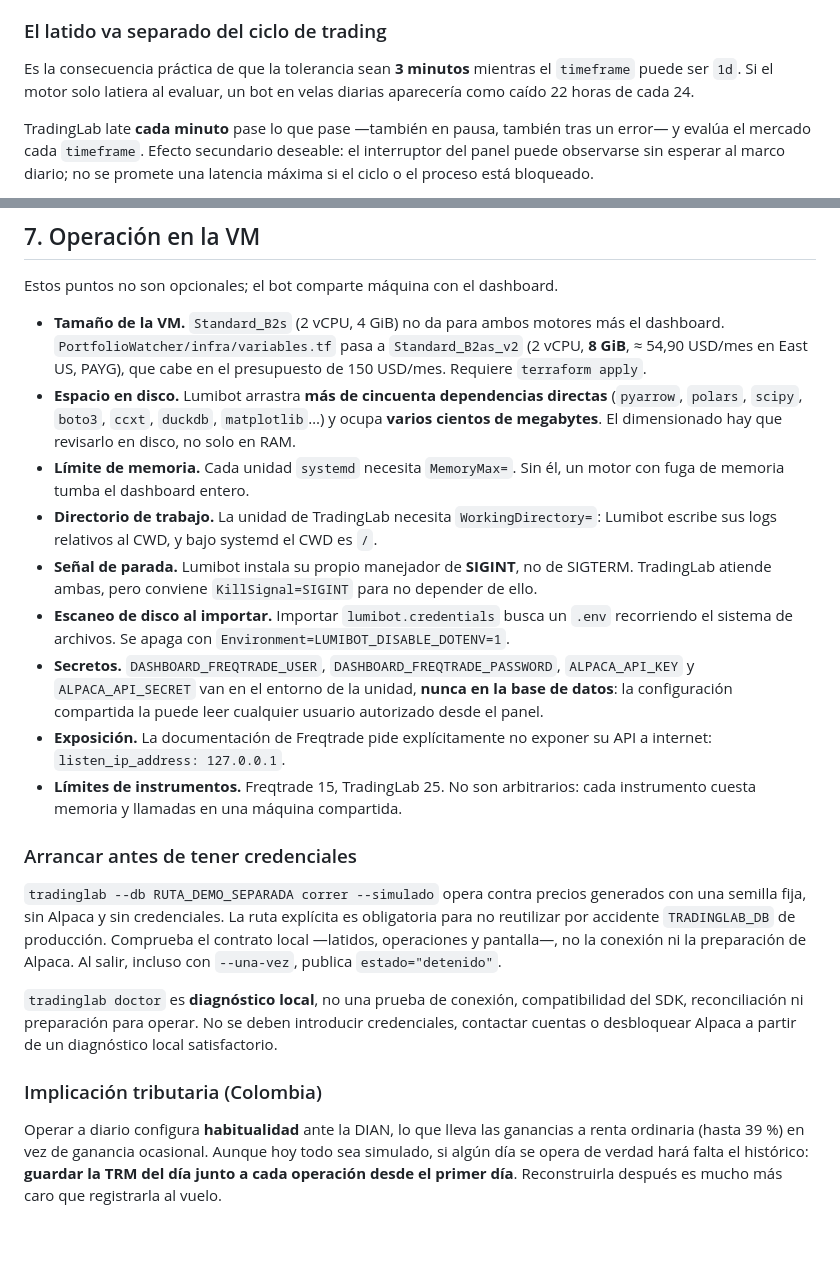
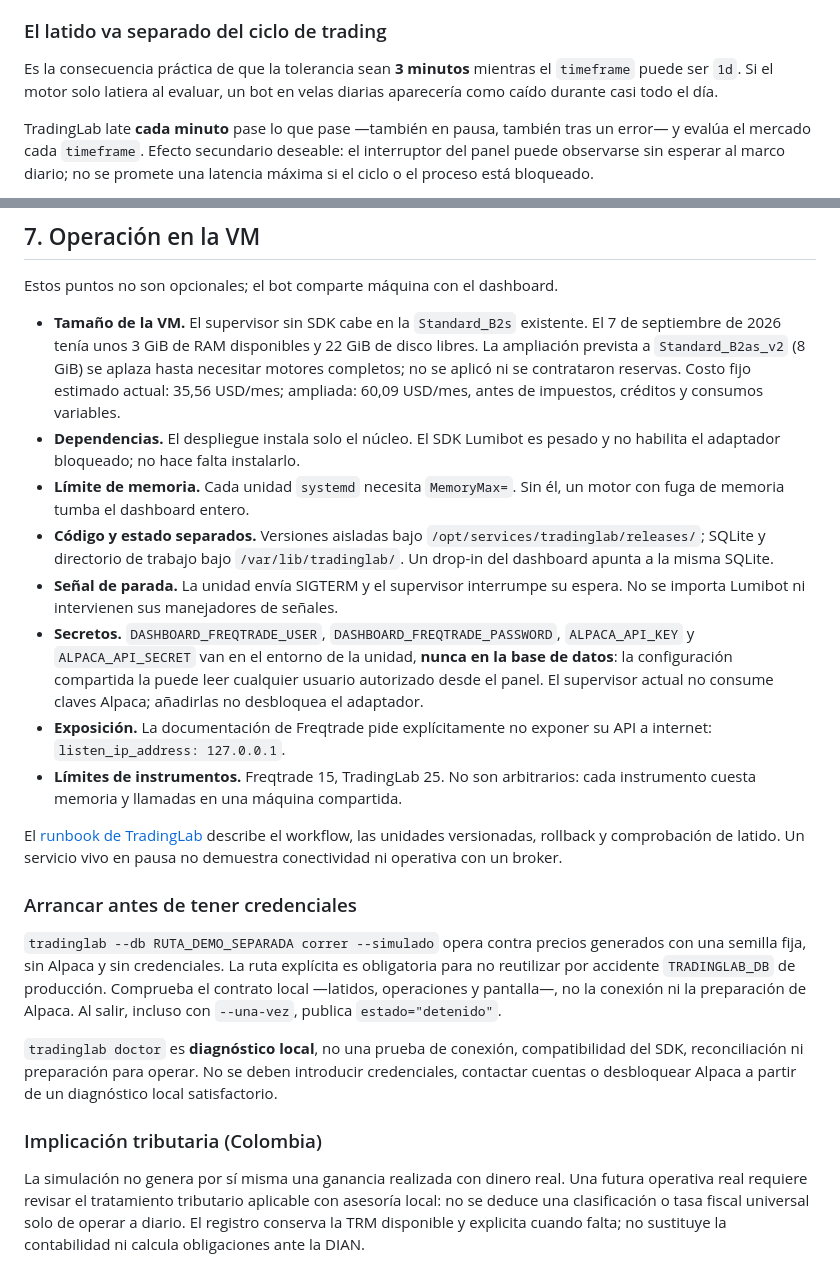
Before and after one commit to nicolasdcubillos/Homelab, a Markdown page: HomelabFrontend/docs/trading.md, 2 parts joined by grey strips. GitHub-like rendering; blank space fills up the shorter version.

Commit message:
Actualiza el runbook al despliegue sin SDK y precisa limites fiscales
Co-authored-by: Copilot App <223556219+Copilot@users.noreply.github.com>

```diff
--- a/HomelabFrontend/docs/trading.md
+++ b/HomelabFrontend/docs/trading.md
@@ -228,7 +228,7 @@ sin ningún error visible que explicara por qué.
 
 Es la consecuencia práctica de que la tolerancia sean **3 minutos** mientras el
 `timeframe` puede ser `1d`. Si el motor solo latiera al evaluar, un bot en velas
-diarias aparecería como caído 22 horas de cada 24.
+diarias aparecería como caído durante casi todo el día.
 
 TradingLab late **cada minuto** pase lo que pase —también en pausa, también tras
 un error— y evalúa el mercado cada `timeframe`. Efecto secundario deseable: el
@@ -301,32 +301,34 @@ SQLite escrita por `AlmacenEstado`, no solo una copia manual del esquema.
 
 Estos puntos no son opcionales; el bot comparte máquina con el dashboard.
 
-- **Tamaño de la VM.** `Standard_B2s` (2 vCPU, 4 GiB) no da para ambos motores
-  más el dashboard. `PortfolioWatcher/infra/variables.tf` pasa a
-  `Standard_B2as_v2` (2 vCPU, **8 GiB**, ≈ 54,90 USD/mes en East US, PAYG),
-  que cabe en el presupuesto de 150 USD/mes. Requiere `terraform apply`.
-- **Espacio en disco.** Lumibot arrastra **más de cincuenta dependencias
-  directas** (`pyarrow`, `polars`, `scipy`, `boto3`, `ccxt`, `duckdb`,
-  `matplotlib`…) y ocupa **varios cientos de megabytes**. El dimensionado hay que
-  revisarlo en disco, no solo en RAM.
+- **Tamaño de la VM.** El supervisor sin SDK cabe en la `Standard_B2s`
+  existente. El 7 de septiembre de 2026 tenía unos 3 GiB de RAM disponibles y
+  22 GiB de disco libres. La ampliación prevista a `Standard_B2as_v2` (8 GiB)
+  se aplaza hasta necesitar motores completos; no se aplicó ni se contrataron
+  reservas. Costo fijo estimado actual: 35,56 USD/mes; ampliada: 60,09 USD/mes,
+  antes de impuestos, créditos y consumos variables.
+- **Dependencias.** El despliegue instala solo el núcleo. El SDK Lumibot es
+  pesado y no habilita el adaptador bloqueado; no hace falta instalarlo.
 - **Límite de memoria.** Cada unidad `systemd` necesita `MemoryMax=`. Sin él, un
   motor con fuga de memoria tumba el dashboard entero.
-- **Directorio de trabajo.** La unidad de TradingLab necesita `WorkingDirectory=`:
-  Lumibot escribe sus logs relativos al CWD, y bajo systemd el CWD es `/`.
-- **Señal de parada.** Lumibot instala su propio manejador de **SIGINT**, no de
-  SIGTERM. TradingLab atiende ambas, pero conviene `KillSignal=SIGINT` para no
-  depender de ello.
-- **Escaneo de disco al importar.** Importar `lumibot.credentials` busca un
-  `.env` recorriendo el sistema de archivos. Se apaga con
-  `Environment=LUMIBOT_DISABLE_DOTENV=1`.
+- **Código y estado separados.** Versiones aisladas bajo
+  `/opt/services/tradinglab/releases/`; SQLite y directorio de trabajo bajo
+  `/var/lib/tradinglab/`. Un drop-in del dashboard apunta a la misma SQLite.
+- **Señal de parada.** La unidad envía SIGTERM y el supervisor interrumpe su
+  espera. No se importa Lumibot ni intervienen sus manejadores de señales.
 - **Secretos.** `DASHBOARD_FREQTRADE_USER`, `DASHBOARD_FREQTRADE_PASSWORD`,
   `ALPACA_API_KEY` y `ALPACA_API_SECRET` van en el entorno de la unidad, **nunca
   en la base de datos**: la configuración compartida la puede leer cualquier
-  usuario autorizado desde el panel.
+  usuario autorizado desde el panel. El supervisor actual no consume claves
+  Alpaca; añadirlas no desbloquea el adaptador.
 - **Exposición.** La documentación de Freqtrade pide explícitamente no exponer
   su API a internet: `listen_ip_address: 127.0.0.1`.
 - **Límites de instrumentos.** Freqtrade 15, TradingLab 25. No son arbitrarios:
   cada instrumento cuesta memoria y llamadas en una máquina compartida.
+
+El [runbook de TradingLab](../../TradingLab/README.md#despliegue) describe el
+workflow, las unidades versionadas, rollback y comprobación de latido. Un
+servicio vivo en pausa no demuestra conectividad ni operativa con un broker.
 
 ### Arrancar antes de tener credenciales
 
@@ -344,8 +346,8 @@ partir de un diagnóstico local satisfactorio.
 
 ### Implicación tributaria (Colombia)
 
-Operar a diario configura **habitualidad** ante la DIAN, lo que lleva las
-ganancias a renta ordinaria (hasta 39 %) en vez de ganancia ocasional. Aunque
-hoy todo sea simulado, si algún día se opera de verdad hará falta el histórico:
-**guardar la TRM del día junto a cada operación desde el primer día**.
-Reconstruirla después es mucho más caro que registrarla al vuelo.
+La simulación no genera por sí misma una ganancia realizada con dinero real.
+Una futura operativa real requiere revisar el tratamiento tributario aplicable
+con asesoría local: no se deduce una clasificación o tasa fiscal universal
+solo de operar a diario. El registro conserva la TRM disponible y explicita
+cuando falta; no sustituye la contabilidad ni calcula obligaciones ante la DIAN.
```
